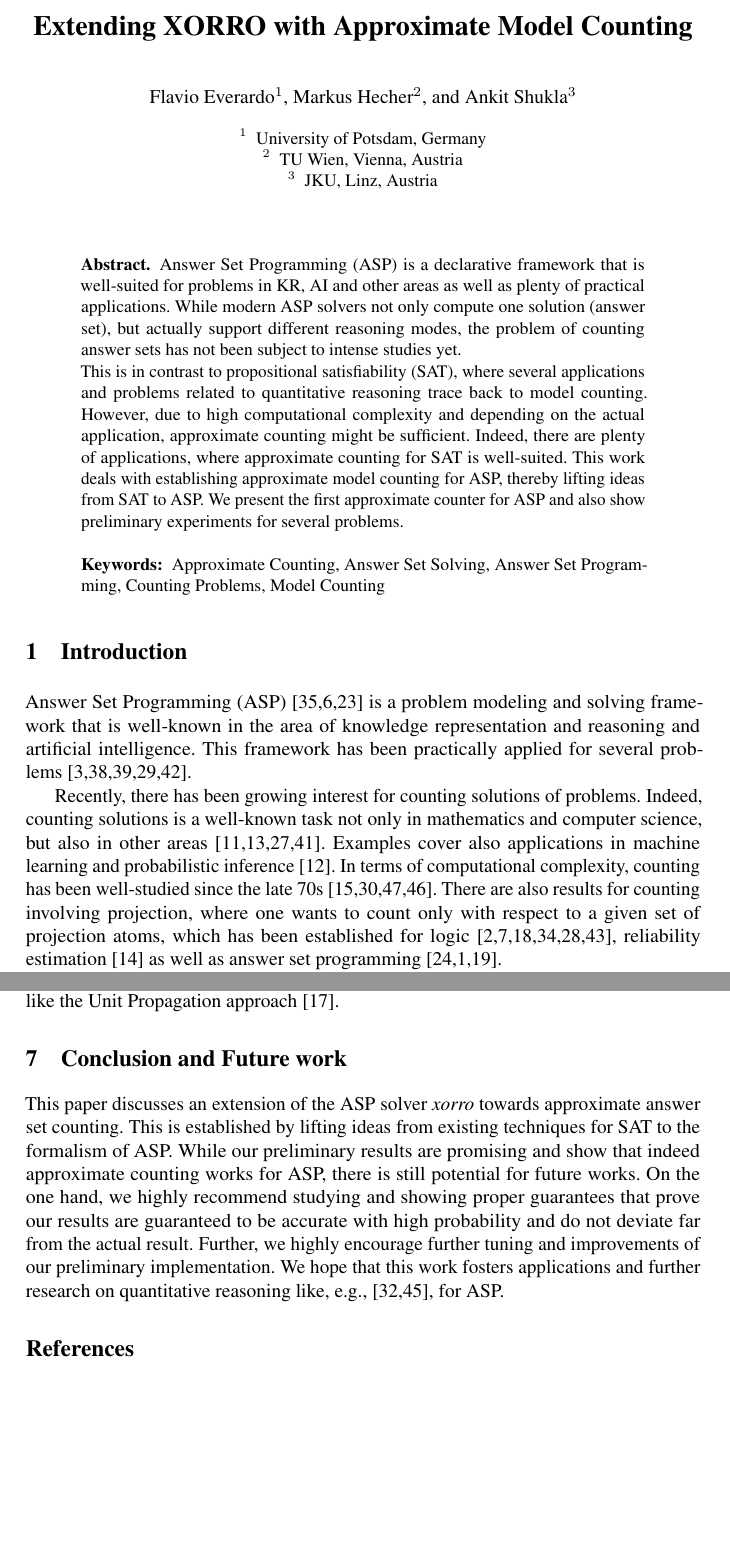
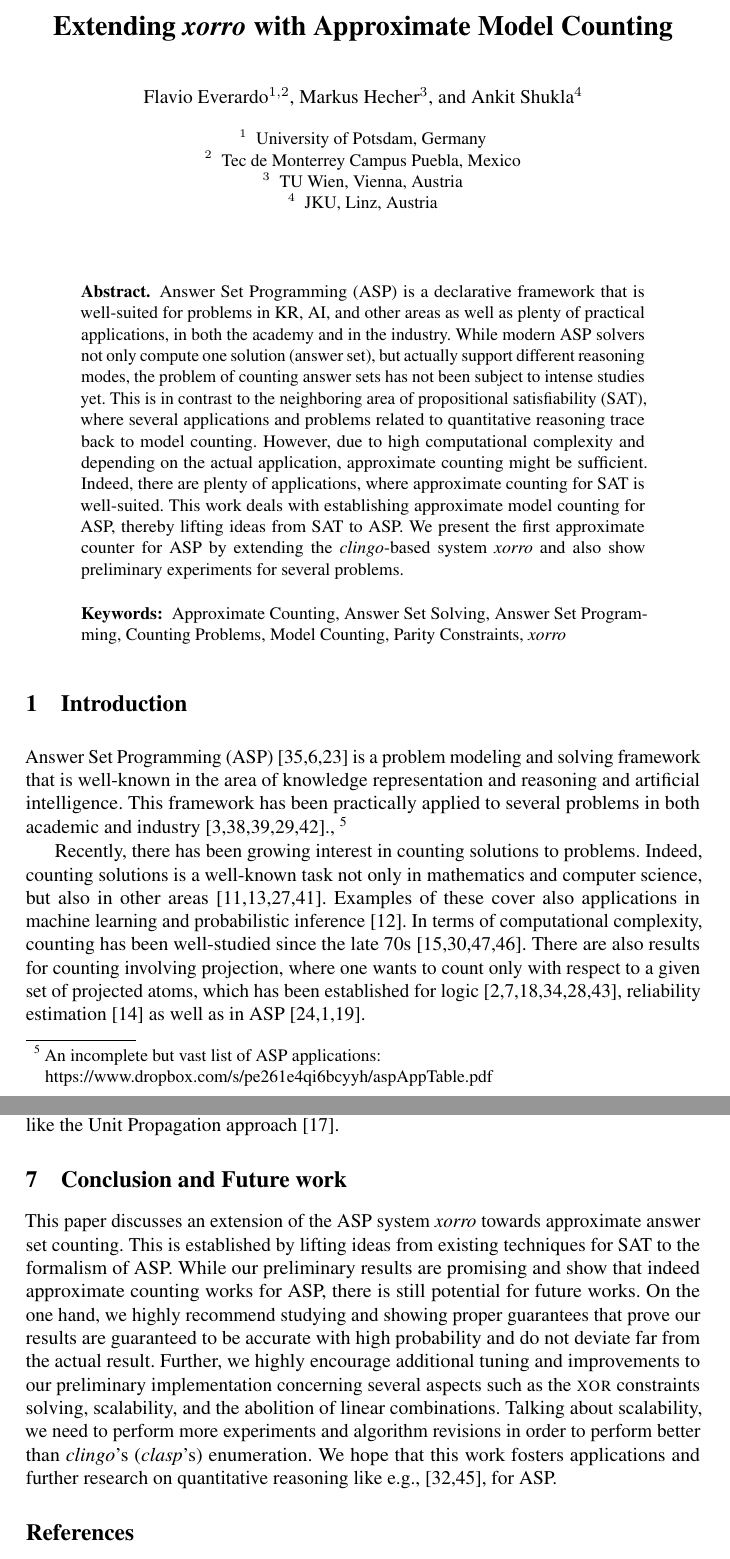
Before and after one commit to flavioeverardo/xampler, a LaTeX thesis (paper/ASPOCP-2020/ASPOCP-Workshop-2020.tex): two parts of pages 1 and 11 of 14, joined at a grey line, cut so that both start at the same text, the shorter picture padded with empty space. Compiled offline with pdfLaTeX.

Commit message:
minor updates in the text

```diff
--- a/paper/ASPOCP-2020/ASPOCP-Workshop-2020.tex
+++ b/paper/ASPOCP-2020/ASPOCP-Workshop-2020.tex
@@ -220,7 +220,7 @@
 \begin{document}
 \mainmatter              % start of a contribution
 %
-\title{Extending XORRO with Approximate Model Counting}
+\title{Extending \xorro{} with Approximate Model Counting}
 %
 \titlerunning{Extending XORO with Approximate Model Counting}  % abbreviated title (for running head)
 %                                     also used for the TOC unless
@@ -228,9 +228,9 @@
 %
 %
 \author{
-	Flavio Everardo\inst{1}\and
-	Markus Hecher\inst{2}\and
-	Ankit Shukla\inst{3}
+	Flavio Everardo\inst{1,2}\and
+	Markus Hecher\inst{3}\and
+	Ankit Shukla\inst{4}
 }
 %
 \authorrunning{Flavio Everardo et al.} % abbreviated author list (for running head)
@@ -238,23 +238,29 @@
 %%%% list of authors for the TOC (use if author list has to be modified)
 %\tocauthor{Ivar Ekeland, Roger Temam, Jeffrey Dean, David Grove, Craig Chambers, Kim B. Bruce, and Elisa Bertino}
 %
-\institute{ University of Potsdam, Germany \and
-	TU Wien, Vienna, Austria\\
-	\and  JKU, Linz, Austria\\
+\institute{
+  University of Potsdam, Germany \and
+  Tec de Monterrey Campus Puebla, Mexico \and
+  TU Wien, Vienna, Austria \and
+  JKU, Linz, Austria\\
 }
 
 \maketitle              % typeset the title of the contribution
 
 \begin{abstract}
-Answer Set Programming (ASP) is a declarative framework that is well-suited for problems in KR, AI and other areas as well as plenty of practical applications.
+Answer Set Programming (ASP) is a declarative framework that is well-suited for problems in KR, AI, and other areas as well as plenty of practical applications, in both the academy and in the industry.
 While modern ASP solvers not only compute one solution (answer set), but actually support different reasoning modes, the problem of counting answer sets has not been subject to intense studies yet.
-
-This is in contrast to propositional satisfiability (SAT), where several applications and problems related to quantitative reasoning trace back to model counting. However, due to high computational complexity and depending on the actual application, approximate counting might be sufficient. Indeed, there are plenty of applications, where approximate counting for SAT is well-suited. This work deals with establishing approximate model counting for ASP, thereby lifting ideas from SAT to ASP. We present the first approximate counter for ASP and also show preliminary experiments for several problems.
+%
+This is in contrast to the neighboring area of propositional satisfiability (SAT), where several applications and problems related to quantitative reasoning trace back to model counting. However, due to high computational complexity and depending on the actual application, approximate counting might be sufficient. Indeed, there are plenty of applications, where approximate counting for SAT is well-suited.
+This work deals with establishing approximate model counting for ASP, thereby lifting ideas from SAT to ASP.
+We present the first approximate counter for ASP by extending the \clingo{}-based system \xorro{} and also show preliminary experiments for several problems.
 \keywords{Approximate Counting,
 	Answer Set Solving,
 	Answer Set Programming,
 	Counting Problems,
-	Model Counting}
+	Model Counting,
+    Parity Constraints,
+    \xorro{}}
 \end{abstract}
 %
 
@@ -264,11 +270,11 @@ Answer Set Programming (ASP)~\cite{Lifschitz99,BrewkaEiterTruszczynski11,GebserK
 problem modeling and solving framework that is well-known in the area
 of knowledge representation and reasoning and artificial intelligence.
 %
-This framework has been practically applied for several
-problems~\cite{BalducciniGelfondNogueira06a,NiemelaSimonsSoininen99,NogueiraBalducciniGelfond01a,GuziolowskiEtAl13a,SchaubWoltran18}.
+This framework has been practically applied to several
+problems in both academic and industry~\cite{BalducciniGelfondNogueira06a,NiemelaSimonsSoininen99,NogueiraBalducciniGelfond01a,GuziolowskiEtAl13a,SchaubWoltran18}.,~\footnote{An incomplete but vast list of ASP applications:\\ https://www.dropbox.com/s/pe261e4qi6bcyyh/aspAppTable.pdf}
 %
 
-Recently, there has been growing interest for counting solutions of problems.
+Recently, there has been growing interest in counting solutions to problems.
 %
 Indeed, counting solutions is a well-known task not only in mathematics and computer
 science, but also in other
@@ -276,7 +282,7 @@ areas~\cite{ChakrabortyMeelVardi16a,DomshlakHoffmann07a,GomesKautzSabharwalSelma
 %
 %
 %
-Examples cover also applications in machine learning and probabilistic inference~\cite{ChaviraDarwiche08a}.
+Examples of these cover also applications in machine learning and probabilistic inference~\cite{ChaviraDarwiche08a}.
 %
 %
 In terms of computational complexity, counting has been well-studied since the
@@ -284,10 +290,10 @@ late
 70s~\cite{DurandHermannKolaitis05,HemaspaandraVollmer95a,Valiant79,Valiant79b}.
 %
 There are also results for counting involving projection, where one wants to
-count only with respect to a given set of projection atoms,
+count only with respect to a given set of projected atoms,
 which has been established for logic~\cite{AzizChuMuise15a,CapelliMengel19,FichteEtAl18,LagniezMarquis19a,GuptaSharmaRoy19a,SharmaRoySoos19a},
 reliability estimation~\cite{MeelEtAl17a} as well as
-answer set programming~\cite{GebserKaufmannSchaub09a,Aziz15a,FichteHecher19}.
+in ASP~\cite{GebserKaufmannSchaub09a,Aziz15a,FichteHecher19}.
 %
 
 Given that in general counting answer sets is hard, namely ${\#\cdot\text{coNP}}$-complete~\cite{FichteEtAl17,DurandHermannKolaitis05}, which further increases
@@ -933,14 +938,13 @@ If all randomly chosen cells were either empty or not small, we return $\bot$ an
 \input{experiments}
 
 \section{Conclusion and Future work} \label{sec:conclusion}
-This paper discusses an extension of the ASP solver \xorro{}
-towards approximate answer set counting. This is established by lifting ideas from existing techniques for SAT to the formalism of ASP.
-While our preliminary results are promising and show that
-indeed approximate counting works for ASP, there is still potential for future works.
-On the one hand, we highly recommend studying and showing
-proper guarantees that prove our results are guaranteed to be accurate with high probability and do not deviate far from the actual result.
-Further, we highly encourage further tuning and improvements of our preliminary implementation.
-We hope that this work fosters applications and further research on quantitative reasoning like, e.g.,~\cite{KimmigDRCR11,TsamouraGK20}, for ASP.
+This paper discusses an extension of the ASP system \xorro{} towards approximate answer set counting.
+This is established by lifting ideas from existing techniques for SAT to the formalism of ASP.
+While our preliminary results are promising and show that indeed approximate counting works for ASP, there is still potential for future works.
+On the one hand, we highly recommend studying and showing proper guarantees that prove our results are guaranteed to be accurate with high probability and do not deviate far from the actual result.
+Further, we highly encourage additional tuning and improvements to our preliminary implementation concerning several aspects such as the \XOR{} constraints solving, scalability, and the abolition of linear combinations.
+Talking about scalability, we need to perform more experiments and algorithm revisions in order to perform better than \clingo{}'s (\clasp{}'s) enumeration.
+We hope that this work fosters applications and further research on quantitative reasoning like e.g.,~\cite{KimmigDRCR11,TsamouraGK20}, for ASP.
 
 %% The file kr.bst is a bibliography style file for BibTeX 0.99c
 \bibliographystyle{splncs03}
```
Also changed, not shown: paper/ASPOCP-2020/ASPOCP-Workshop-2020.tex (15 more changed lines).
